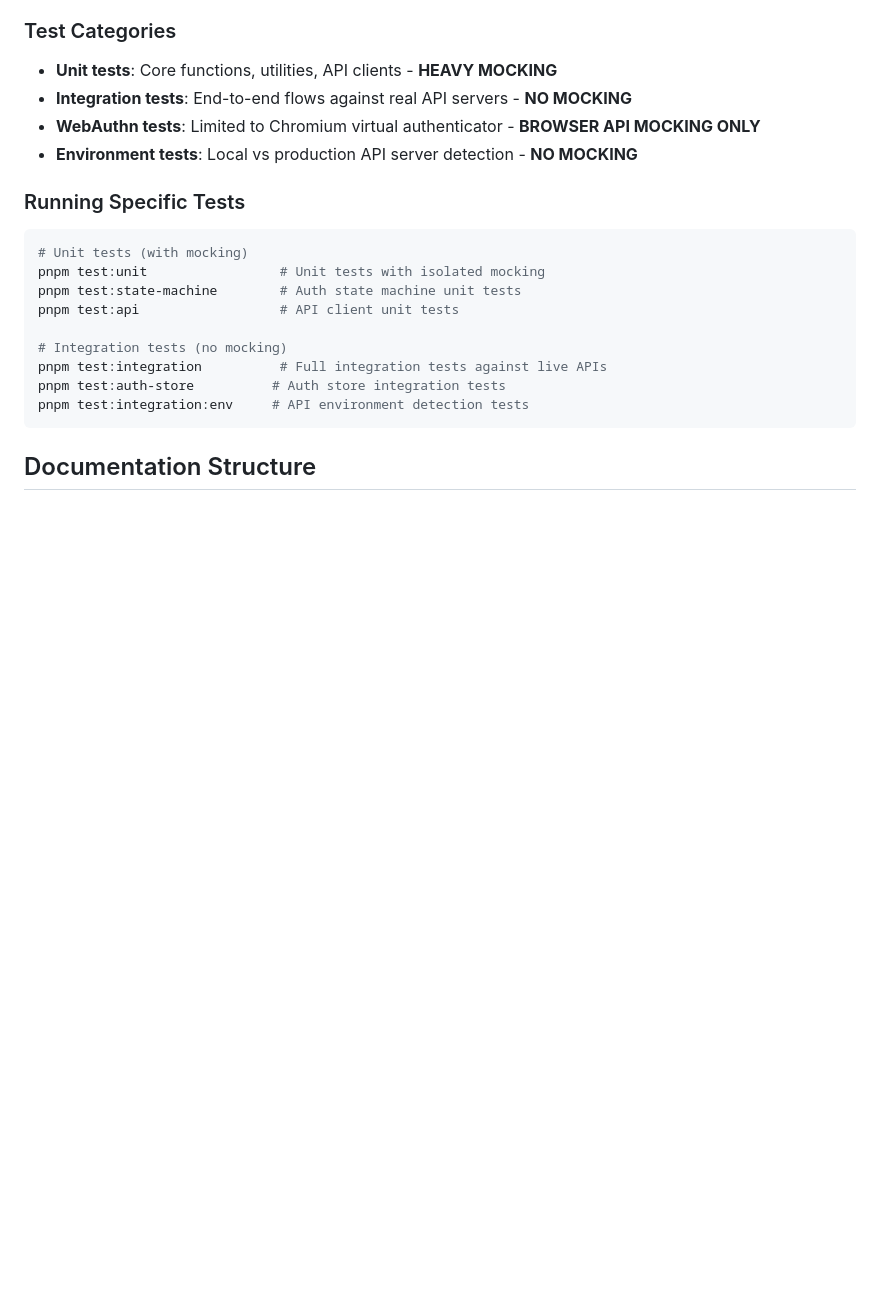
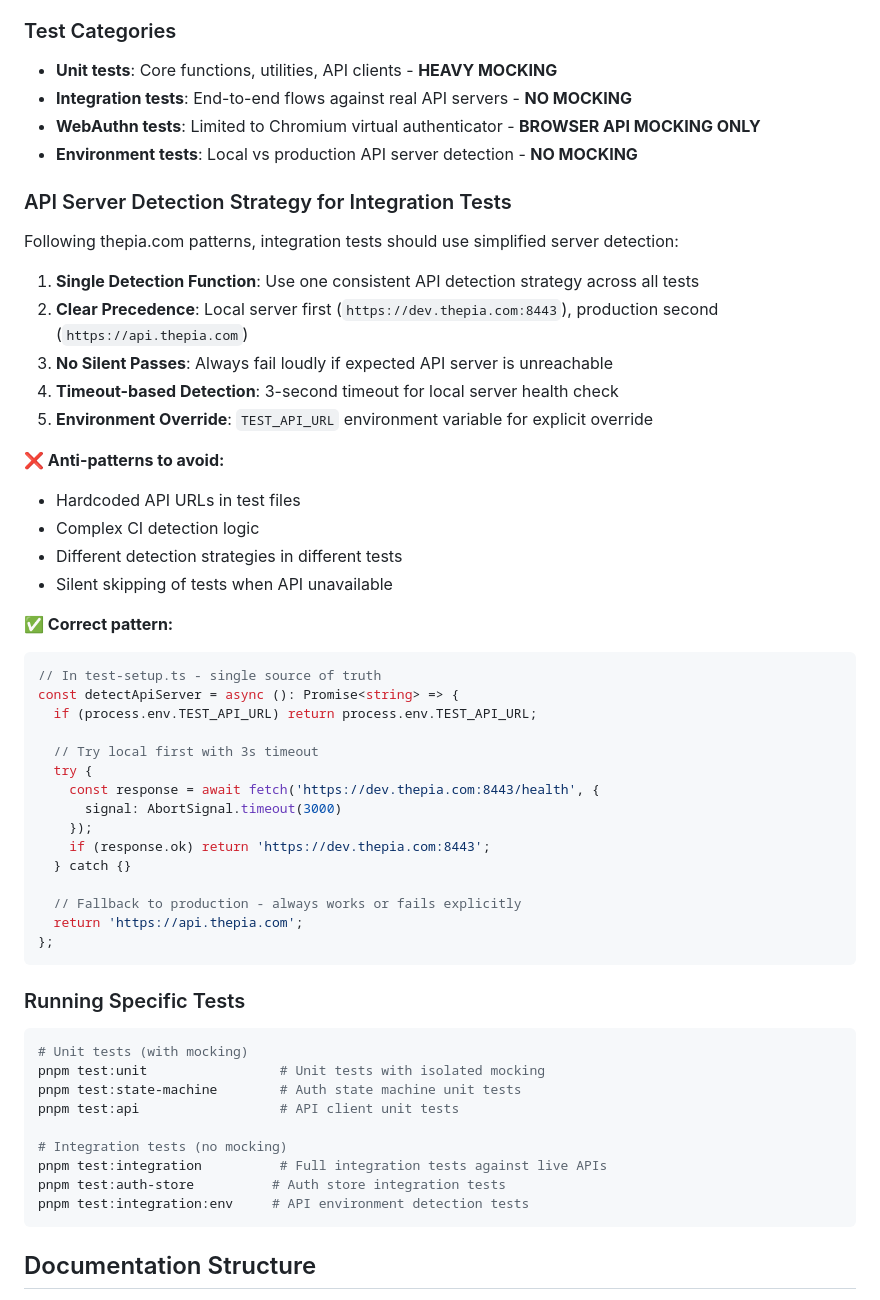
Before and after one commit to thepia/flows-auth, a Markdown page: CLAUDE.md, the part around the change printed below. Drawn GitHub-style; blank space fills up the shorter version.

````diff
--- a/CLAUDE.md
+++ b/CLAUDE.md
@@ -202,6 +249,40 @@ cd examples/tasks-app-demo && pnpm dev             # Task management demo
 - **WebAuthn tests**: Limited to Chromium virtual authenticator - **BROWSER API MOCKING ONLY**
 - **Environment tests**: Local vs production API server detection - **NO MOCKING**
 
+### API Server Detection Strategy for Integration Tests
+Following thepia.com patterns, integration tests should use simplified server detection:
+
+1. **Single Detection Function**: Use one consistent API detection strategy across all tests
+2. **Clear Precedence**: Local server first (`https://dev.thepia.com:8443`), production second (`https://api.thepia.com`)
+3. **No Silent Passes**: Always fail loudly if expected API server is unreachable
+4. **Timeout-based Detection**: 3-second timeout for local server health check
+5. **Environment Override**: `TEST_API_URL` environment variable for explicit override
+
+**❌ Anti-patterns to avoid:**
+- Hardcoded API URLs in test files
+- Complex CI detection logic
+- Different detection strategies in different tests
+- Silent skipping of tests when API unavailable
+
+**✅ Correct pattern:**
+```typescript
+// In test-setup.ts - single source of truth
+const detectApiServer = async (): Promise<string> => {
+  if (process.env.TEST_API_URL) return process.env.TEST_API_URL;
+
+  // Try local first with 3s timeout
+  try {
+    const response = await fetch('https://dev.thepia.com:8443/health', {
+      signal: AbortSignal.timeout(3000)
+    });
+    if (response.ok) return 'https://dev.thepia.com:8443';
+  } catch {}
+
+  // Fallback to production - always works or fails explicitly
+  return 'https://api.thepia.com';
+};
+```
+
 ### Running Specific Tests
 ```bash
 # Unit tests (with mocking)
````
Also changed, not shown: other parts of CLAUDE.md (+47 -0 lines).
